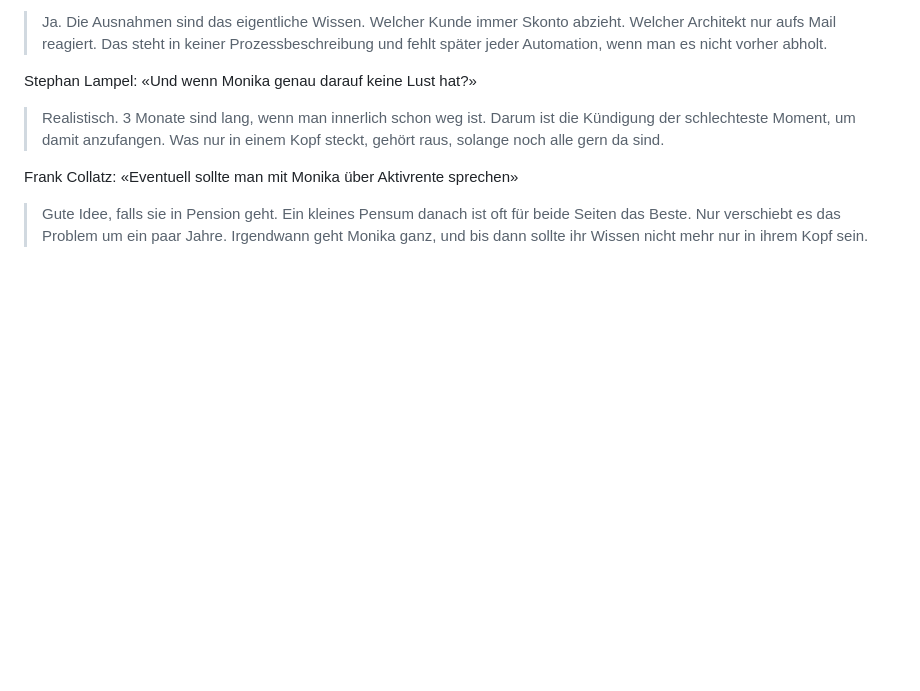
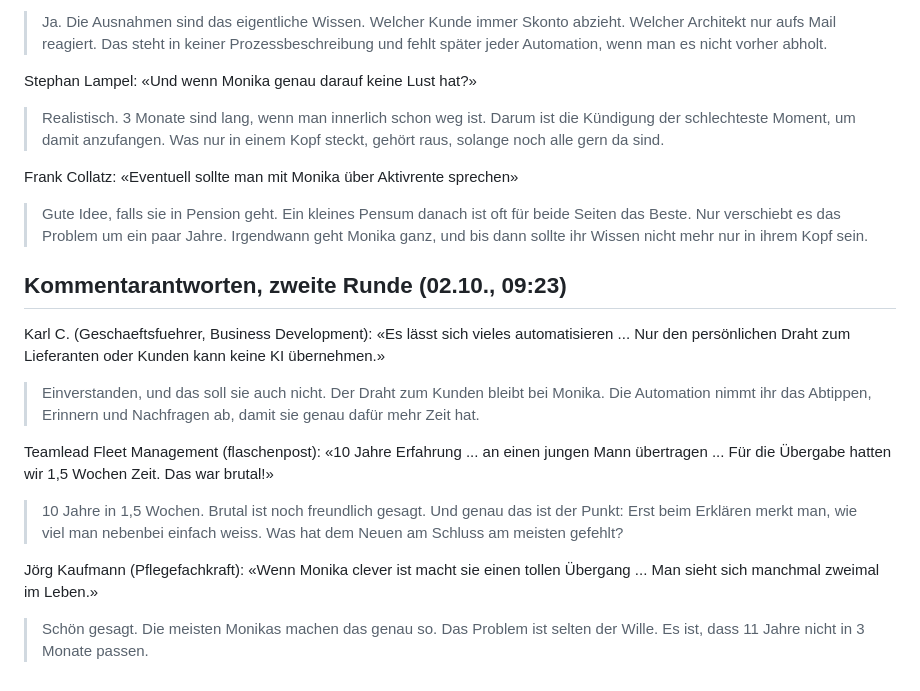
Before and after one commit to Florian1893/Linkedin, a Markdown page: posts/2026-10-02-kuendigung.md, the part around the change. GitHub-like rendering; blank space fills up the shorter version.

Commit message:
Kuendigungs-Post: Antworten auf die zweite Kommentarrunde
Co-Authored-By: Claude Opus 5.5 <noreply@anthropic.com>
Claude-Session: https://claude.ai/code/session_011uqJThEvfyZaZ27wjBcmdt

```diff
--- a/posts/2026-10-02-kuendigung.md
+++ b/posts/2026-10-02-kuendigung.md
@@ -78,3 +78,14 @@ Stephan Lampel: «Und wenn Monika genau darauf keine Lust hat?»
 
 Frank Collatz: «Eventuell sollte man mit Monika über Aktivrente sprechen»
 > Gute Idee, falls sie in Pension geht. Ein kleines Pensum danach ist oft für beide Seiten das Beste. Nur verschiebt es das Problem um ein paar Jahre. Irgendwann geht Monika ganz, und bis dann sollte ihr Wissen nicht mehr nur in ihrem Kopf sein.
+
+## Kommentarantworten, zweite Runde (02.10., 09:23)
+
+Karl C. (Geschaeftsfuehrer, Business Development): «Es lässt sich vieles automatisieren ... Nur den persönlichen Draht zum Lieferanten oder Kunden kann keine KI übernehmen.»
+> Einverstanden, und das soll sie auch nicht. Der Draht zum Kunden bleibt bei Monika. Die Automation nimmt ihr das Abtippen, Erinnern und Nachfragen ab, damit sie genau dafür mehr Zeit hat.
+
+Teamlead Fleet Management (flaschenpost): «10 Jahre Erfahrung ... an einen jungen Mann übertragen ... Für die Übergabe hatten wir 1,5 Wochen Zeit. Das war brutal!»
+> 10 Jahre in 1,5 Wochen. Brutal ist noch freundlich gesagt. Und genau das ist der Punkt: Erst beim Erklären merkt man, wie viel man nebenbei einfach weiss. Was hat dem Neuen am Schluss am meisten gefehlt?
+
+Jörg Kaufmann (Pflegefachkraft): «Wenn Monika clever ist macht sie einen tollen Übergang ... Man sieht sich manchmal zweimal im Leben.»
+> Schön gesagt. Die meisten Monikas machen das genau so. Das Problem ist selten der Wille. Es ist, dass 11 Jahre nicht in 3 Monate passen.
```
